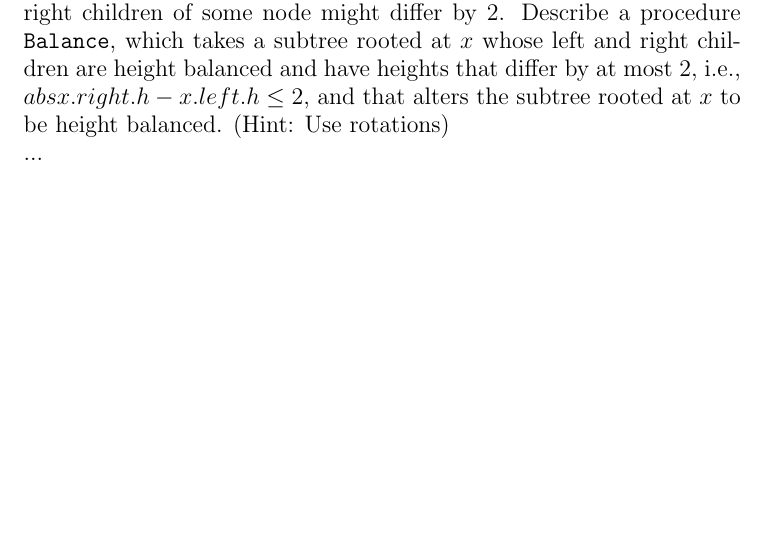
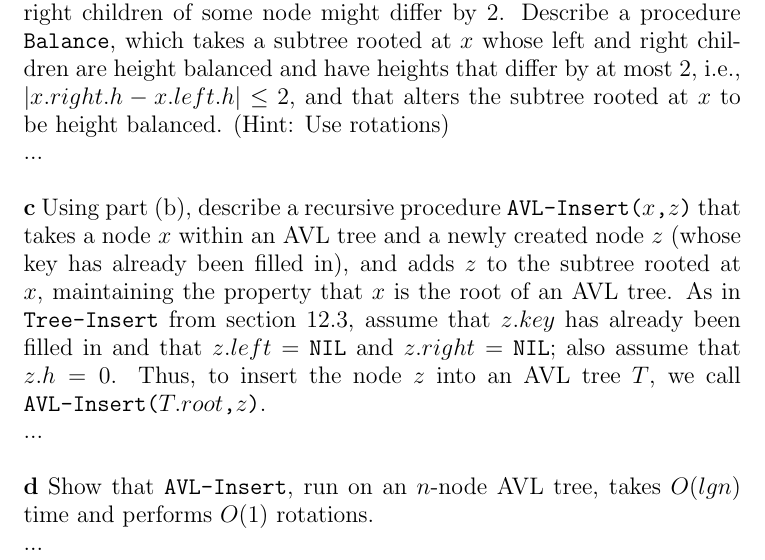
Before and after one commit to CasperBHansen/AD, a LaTeX problem sheet (assignments/05/05.tex): part of page 2 of 2, cut so that both start at the same text, the shorter picture padded with empty space. Compiled offline with pdfLaTeX.

Commit message:
Finished writing out the questions.

```diff
--- a/assignments/05/05.tex
+++ b/assignments/05/05.tex
@@ -73,17 +73,34 @@ has height $O(lg n)$. (Hint: Prove that an AVL tree of height $h$ has at
 least $F_h$ nodes, where $F_h$ is the $h$th fibonacci number.)}
 \\
 ...
-
+\\\\
 \noindent \large{\textbf{b} \mdseries To insert into an AVL tree, we first
 place a node into the appropriate place in binary search tree order.
 Afterward, the tree might no longer be height balanced. Specifically, the
 heights of the left and right children of some node might differ by 2.
 Describe a procedure \texttt{Balance}, which takes a subtree rooted at $x$
 whose left and right children are height balanced and have heights that differ
-by at most 2, i.e., $abs{x.right.h - x.left.h} \leq 2$, and that alters the
+by at most 2, i.e., $|x.right.h - x.left.h| \leq 2$, and that alters the
 subtree rooted at $x$ to be height balanced. (Hint: Use rotations)}
 \\
 ...
+\\\\
+\noindent \large{\textbf{c} \mdseries Using part (b), describe a recursive
+procedure \texttt{AVL-Insert($x$,$z$)} that takes a node $x$ within an AVL
+tree and a newly created node $z$ (whose key has already been filled in), and
+adds $z$ to the subtree rooted at $x$, maintaining the property that $x$ is
+the root of an AVL tree. As in \texttt{Tree-Insert} from section 12.3, assume
+that $z.key$ has already been filled in and that $z.left =$ \texttt{NIL} and
+$z.right =$ \texttt{NIL}; also assume that $z.h = 0$. Thus, to insert the node
+$z$ into an AVL tree $T$, we call \texttt{AVL-Insert($T.root$,$z$)}.}
+\\
+...
+\\\\
+\noindent \large{\textbf{d} \mdseries Show that \texttt{AVL-Insert}, run on an
+$n$-node AVL tree, takes $O(lg n)$ time and performs $O(1)$ rotations.}
+\\
+...
+
 
 %========== optional ==========%
 
```
